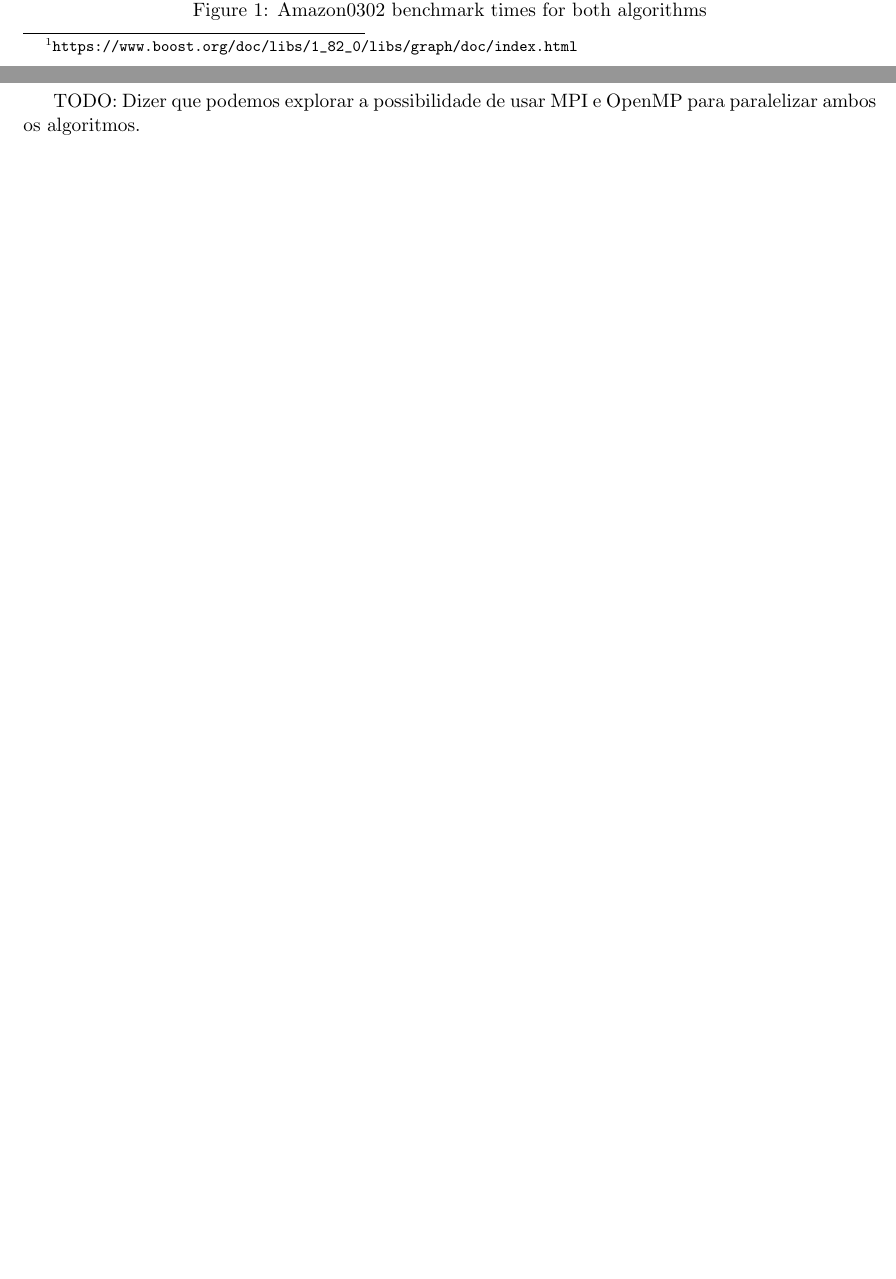
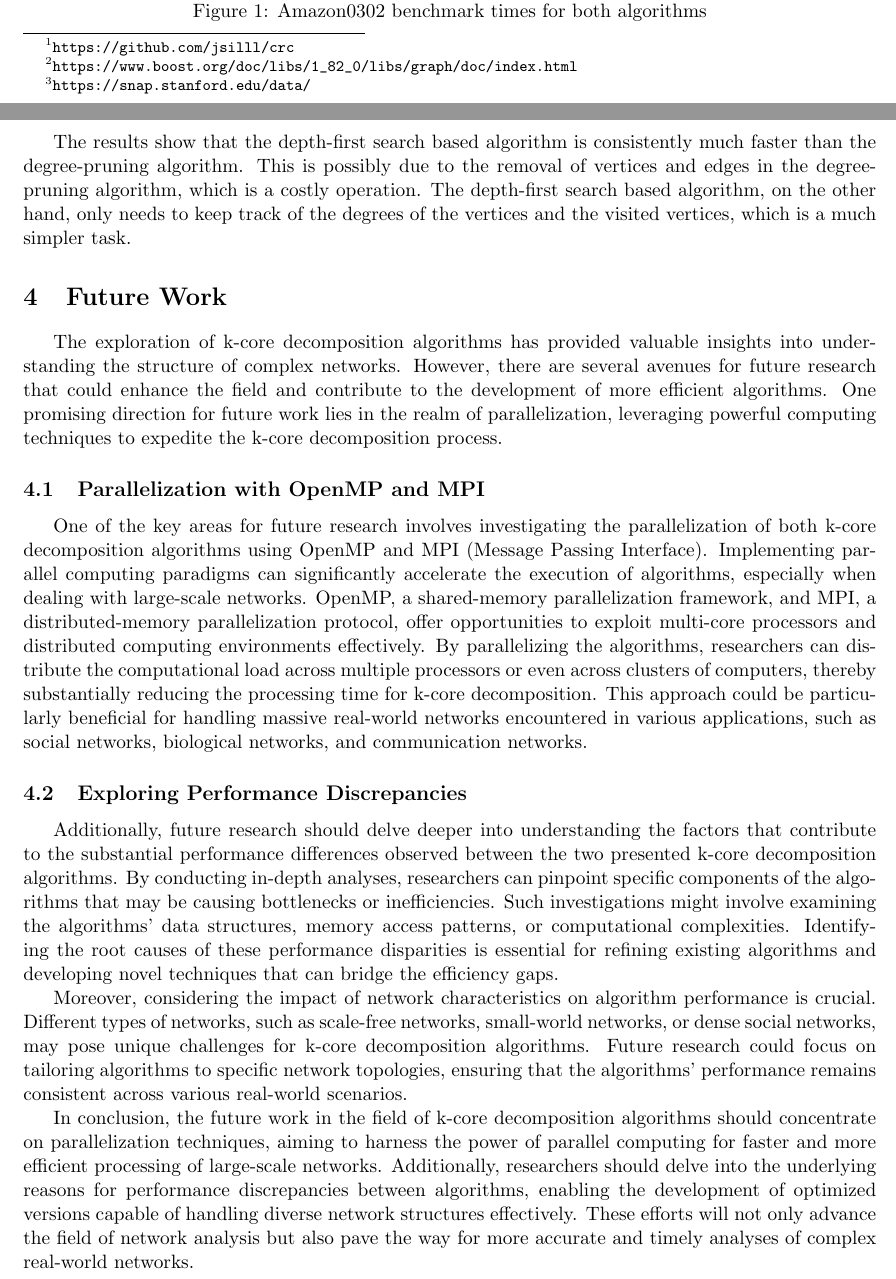
Before and after one commit to jsilll/crc, a LaTeX document (report/Main.tex, which reads report/Sections/Evaluation.tex, report/Sections/FutureWork.tex): two parts of pages 6 and 9 of 10 before the commit and two parts of pages 6 and 9 of 11 after it, joined at a grey line, cut so that both start at the same text, the shorter picture padded with empty space. Compiled offline with pdfLaTeX.

Commit message:
Added Future Work

```diff
--- a/report/Sections/Evaluation.tex
+++ b/report/Sections/Evaluation.tex
@@ -36,3 +40,5 @@ In order to evaluate the performance of both alorithms, we decided to implemente
     \caption{WikiTalk benchmark times for both algorithms}
     \label{fig:wikitalk}
 \end{figure}
+
+The results show that the depth-first search based algorithm is consistently much faster than the degree-pruning algorithm. This is possibly due to the removal of vertices and edges in the degree-pruning algorithm, which is a costly operation. The depth-first search based algorithm, on the other hand, only needs to keep track of the degrees of the vertices and the visited vertices, which is a much simpler task.
--- a/report/Sections/FutureWork.tex
+++ b/report/Sections/FutureWork.tex
@@ -1 +1,13 @@
-TODO: Dizer que podemos explorar a possibilidade de usar MPI e OpenMP para paralelizar ambos os algoritmos.
+The exploration of k-core decomposition algorithms has provided valuable insights into understanding the structure of complex networks. However, there are several avenues for future research that could enhance the field and contribute to the development of more efficient algorithms. One promising direction for future work lies in the realm of parallelization, leveraging powerful computing techniques to expedite the k-core decomposition process.
+
+\subsection{Parallelization with OpenMP and MPI}
+
+One of the key areas for future research involves investigating the parallelization of both k-core decomposition algorithms using OpenMP and MPI (Message Passing Interface). Implementing parallel computing paradigms can significantly accelerate the execution of algorithms, especially when dealing with large-scale networks. OpenMP, a shared-memory parallelization framework, and MPI, a distributed-memory parallelization protocol, offer opportunities to exploit multi-core processors and distributed computing environments effectively. By parallelizing the algorithms, researchers can distribute the computational load across multiple processors or even across clusters of computers, thereby substantially reducing the processing time for k-core decomposition. This approach could be particularly beneficial for handling massive real-world networks encountered in various applications, such as social networks, biological networks, and communication networks.
+
+\subsection{Exploring Performance Discrepancies}
+
+Additionally, future research should delve deeper into understanding the factors that contribute to the substantial performance differences observed between the two presented k-core decomposition algorithms. By conducting in-depth analyses, researchers can pinpoint specific components of the algorithms that may be causing bottlenecks or inefficiencies. Such investigations might involve examining the algorithms' data structures, memory access patterns, or computational complexities. Identifying the root causes of these performance disparities is essential for refining existing algorithms and developing novel techniques that can bridge the efficiency gaps.
+
+Moreover, considering the impact of network characteristics on algorithm performance is crucial. Different types of networks, such as scale-free networks, small-world networks, or dense social networks, may pose unique challenges for k-core decomposition algorithms. Future research could focus on tailoring algorithms to specific network topologies, ensuring that the algorithms' performance remains consistent across various real-world scenarios.
+
+In conclusion, the future work in the field of k-core decomposition algorithms should concentrate on parallelization techniques, aiming to harness the power of parallel computing for faster and more efficient processing of large-scale networks. Additionally, researchers should delve into the underlying reasons for performance discrepancies between algorithms, enabling the development of optimized versions capable of handling diverse network structures effectively. These efforts will not only advance the field of network analysis but also pave the way for more accurate and timely analyses of complex real-world networks.
```
Also changed, not shown: src/CMakeLists.txt (+1 -1 lines), report/Sections/Evaluation.tex (6 more changed lines).
